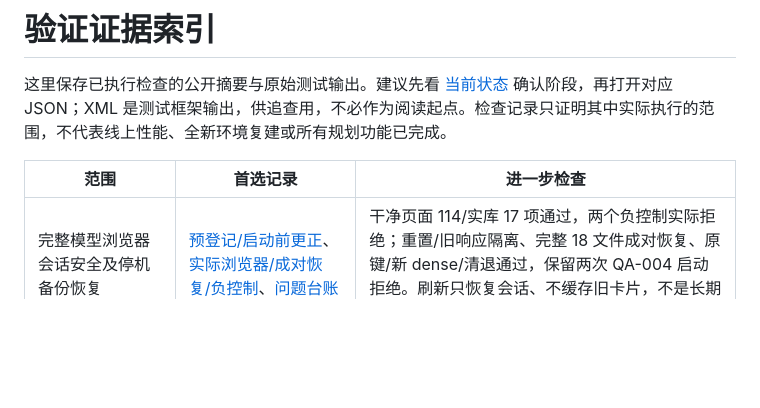
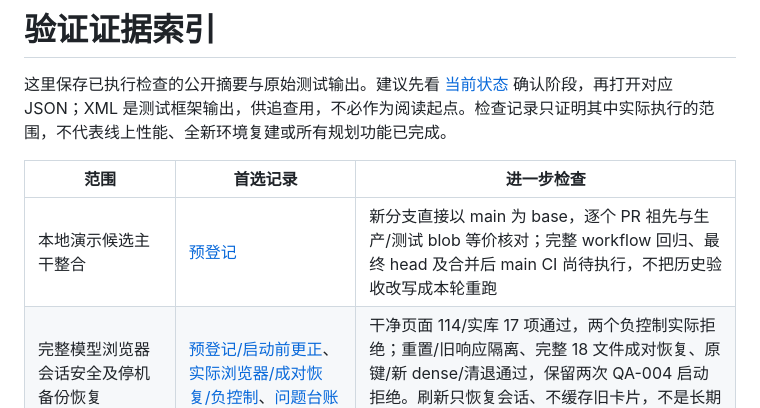
Before and after one commit to Die4U23/EvoRec, a Markdown page: docs/validation/README.md, the part around the change. Drawn GitHub-style; blank space fills up the shorter version.

```diff
--- a/docs/validation/README.md
+++ b/docs/validation/README.md
@@ -4,6 +4,7 @@
 
 | 范围 | 首选记录 | 进一步检查 |
 | --- | --- | --- |
+| 本地演示候选主干整合 | [预登记](stable-demo-integration-plan-20261011.md) | 新分支直接以 main 为 base，逐个 PR 祖先与生产/测试 blob 等价核对；完整 workflow 回归、最终 head 及合并后 main CI 尚待执行，不把历史验收改写成本轮重跑 |
 | 完整模型浏览器会话安全及停机备份恢复 | [预登记/启动前更正](stable-browser-backup-plan-20261011.md)、[实际浏览器/成对恢复/负控制](stable-browser-backup-20261011.md)、[问题台账](stable-runtime-bugs.md) | 干净页面 114/实库 17 项通过，两个负控制实际拒绝；重置/旧响应隔离、完整 18 文件成对恢复、原键/新 dense/清退通过，保留两次 QA-004 启动拒绝。刷新只恢复会话、不缓存旧卡片，不是长期稳定/SLA |
 | 完整模型双轮负载及持久恢复 | [预登记](stable-recovery-plan-20261011.md)、[双轮 120 笔/恢复与反例](stable-recovery-20261011.md)、[问题台账](stable-runtime-bugs.md) | 干净 385 项通过，固定两轮 120/120、逐笔持久结果/租约/重启/同键/断连/真实崩溃恢复通过；GATE-001 两项失败修复留档；当时待补的浏览器/备份门禁见上一行后续报告，不是长期稳定/SLA |
 | 结果连接旧／新固定交错对照 | [预登记](stable-result-abba-plan-20261011.md)、[四轮完整包与验收错误留档](stable-result-abba-20261011.md)、[问题台账](stable-runtime-bugs.md) | 干净 418 项通过；未插桩 A/B/B/A 各 24/24、另各顺序 2/2，旧版也全成功；保留 QA-002/003 错误及更正，不关闭历史 504，尚需两轮 120 笔等稳定门禁 |
```
Also changed, not shown: docs/validation/stable-demo-integration-plan-20261011.md (added, +28 -0 lines), docs/validation/stable-runtime-bugs.md (+6 -0 lines).
